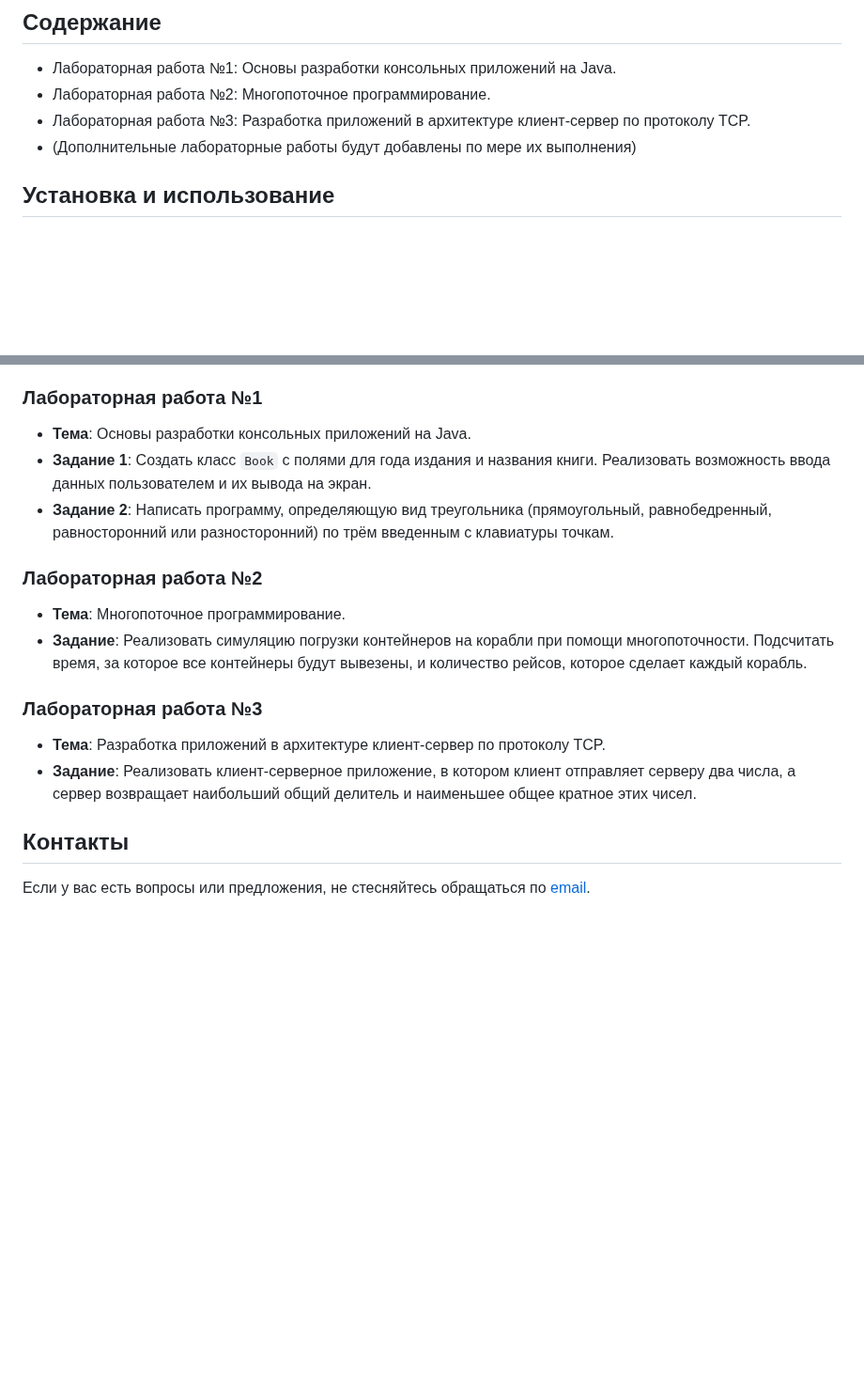
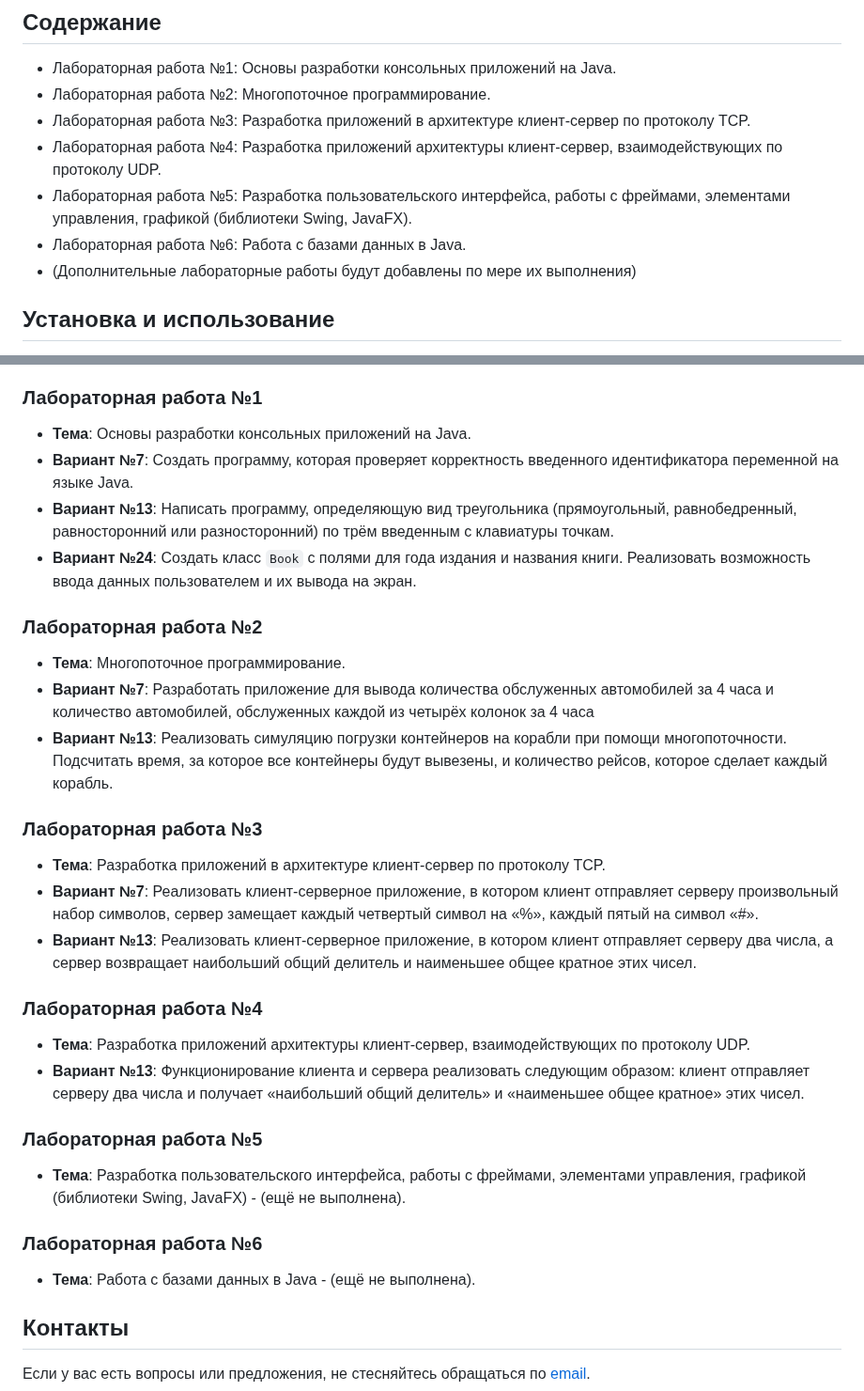
Before and after one commit to Daniil-Tiunchyk/BSUIR, a Markdown page: README.md, 2 parts joined by grey strips. Shown at 94% size. Rendered like a GitHub page; blank space fills up the shorter version.

```diff
--- a/README.md
+++ b/README.md
@@ -8,6 +8,9 @@
 - Лабораторная работа №1: Основы разработки консольных приложений на Java.
 - Лабораторная работа №2: Многопоточное программирование.
 - Лабораторная работа №3: Разработка приложений в архитектуре клиент-сервер по протоколу TCP.
+- Лабораторная работа №4: Разработка приложений архитектуры клиент-сервер, взаимодействующих по протоколу UDP.
+- Лабораторная работа №5: Разработка пользовательского интерфейса, работы с фреймами, элементами управления, графикой (библиотеки Swing, JavaFX).
+- Лабораторная работа №6: Работа с базами данных в Java.
 - (Дополнительные лабораторные работы будут добавлены по мере их выполнения)
 
 ## Установка и использование
@@ -23,16 +26,29 @@
 
 ### Лабораторная работа №1
 - **Тема**: Основы разработки консольных приложений на Java.
-- **Задание 1**: Создать класс `Book` с полями для года издания и названия книги. Реализовать возможность ввода данных пользователем и их вывода на экран.
-- **Задание 2**: Написать программу, определяющую вид треугольника (прямоугольный, равнобедренный, равносторонний или разносторонний) по трём введенным с клавиатуры точкам.
+- **Вариант №7**: Создать программу, которая проверяет корректность введенного идентификатора переменной на языке Java.
+- **Вариант №13**: Написать программу, определяющую вид треугольника (прямоугольный, равнобедренный, равносторонний или разносторонний) по трём введенным с клавиатуры точкам.
+- **Вариант №24**: Создать класс `Book` с полями для года издания и названия книги. Реализовать возможность ввода данных пользователем и их вывода на экран.
 
 ### Лабораторная работа №2
 - **Тема**: Многопоточное программирование.
-- **Задание**: Реализовать симуляцию погрузки контейнеров на корабли при помощи многопоточности. Подсчитать время, за которое все контейнеры будут вывезены, и количество рейсов, которое сделает каждый корабль.
+- **Вариант №7**: Разработать приложение для вывода количества обслуженных автомобилей за 4 часа и количество автомобилей, обслуженных каждой из четырёх колонок за 4 часа
+- **Вариант №13**: Реализовать симуляцию погрузки контейнеров на корабли при помощи многопоточности. Подсчитать время, за которое все контейнеры будут вывезены, и количество рейсов, которое сделает каждый корабль.
 
 ### Лабораторная работа №3
 - **Тема**: Разработка приложений в архитектуре клиент-сервер по протоколу TCP.
-- **Задание**: Реализовать клиент-серверное приложение, в котором клиент отправляет серверу два числа, а сервер возвращает наибольший общий делитель и наименьшее общее кратное этих чисел.
+- **Вариант №7**: Реализовать клиент-серверное приложение, в котором клиент отправляет серверу произвольный набор символов, сервер замещает каждый четвертый символ на «%», каждый пятый на символ «#».
+- **Вариант №13**: Реализовать клиент-серверное приложение, в котором клиент отправляет серверу два числа, а сервер возвращает наибольший общий делитель и наименьшее общее кратное этих чисел.
+
+### Лабораторная работа №4
+- **Тема**: Разработка приложений архитектуры клиент-сервер, взаимодействующих по протоколу UDP.
+- **Вариант №13**: Функционирование клиента и сервера реализовать следующим образом: клиент отправляет серверу два числа и получает «наибольший общий делитель» и «наименьшее общее кратное» этих чисел.
+
+### Лабораторная работа №5
+- **Тема**: Разработка пользовательского интерфейса, работы с фреймами, элементами управления, графикой (библиотеки Swing, JavaFX) - (ещё не выполнена).
+
+### Лабораторная работа №6
+- **Тема**: Работа с базами данных в Java - (ещё не выполнена).
 
 ## Контакты
 Если у вас есть вопросы или предложения, не стесняйтесь обращаться по [email](mailto:fcad.td@gmail.com).
```
